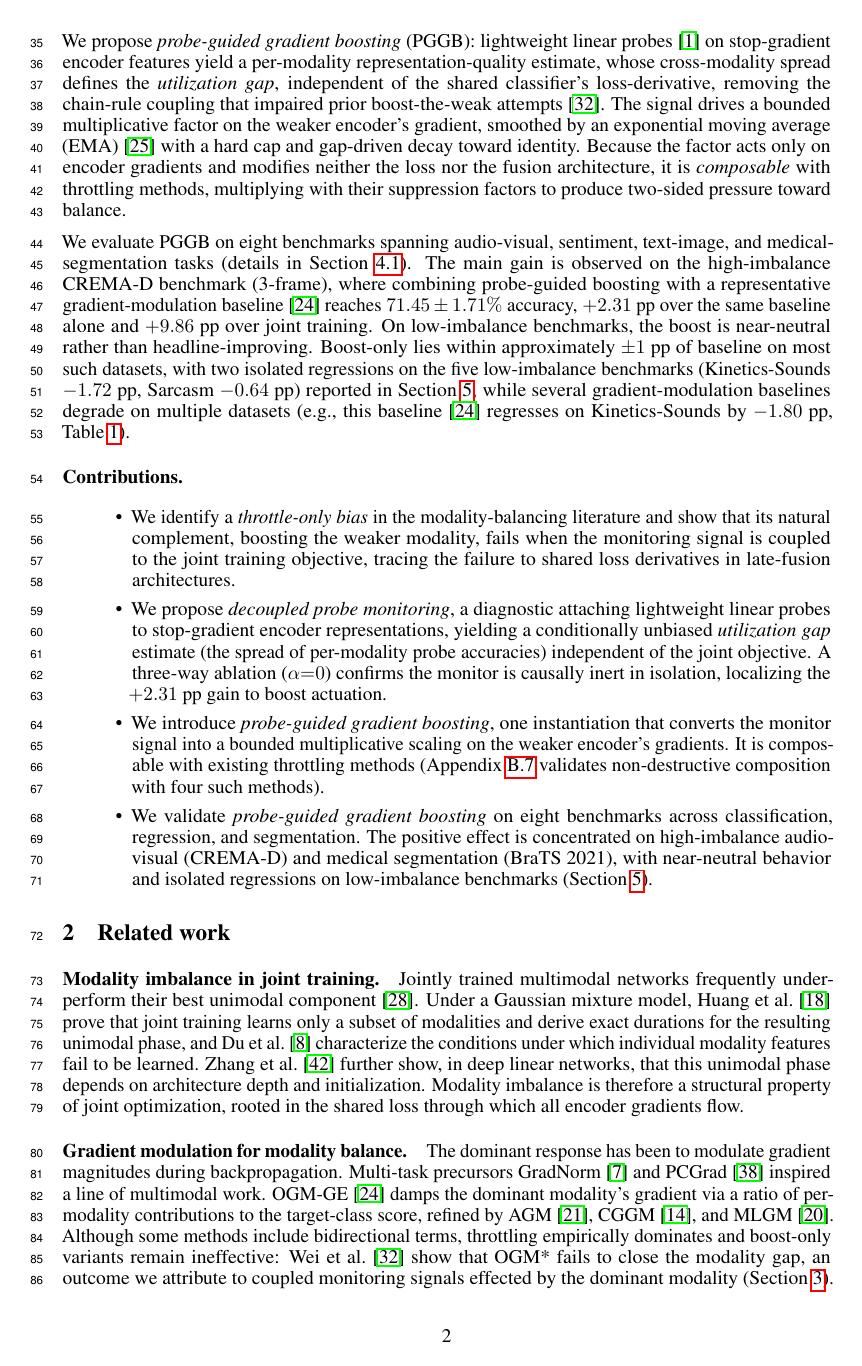
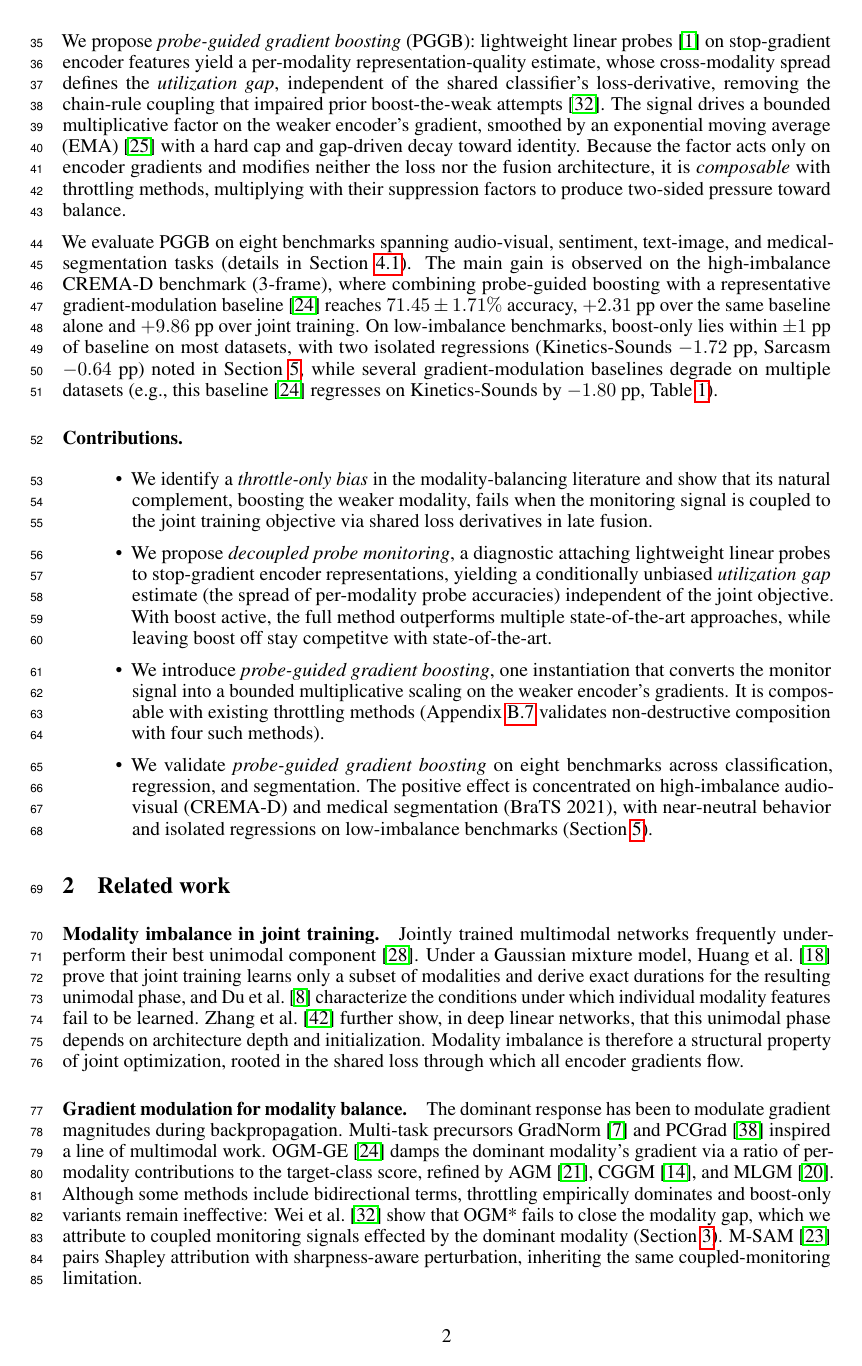
Before and after one commit to VuVoCodes/AsynchronousFunction, a LaTeX paper (Manuscript/main.tex): page 2 of 27. Compiled offline with pdfLaTeX.

Commit message:
minimal rewording

```diff
--- a/Manuscript/main.tex
+++ b/Manuscript/main.tex
@@ -38,7 +38,7 @@
 \newcommand{\sg}{\operatorname{sg}}
 
 % \title{Probe-Guided Gradient Boosting for Balanced Multimodal Learning}
-\title{Boost the Weak, Don't Brake the Strong: Probe-Guided Gradient Balancing for Multimodal Learning}
+\title{Probe-Guided Gradient Balancing for Multimodal Learning}
 
 
 \author{%
@@ -105,14 +105,14 @@ We propose \emph{probe-guided gradient boosting} (PGGB): lightweight linear prob
 % --- P5: Main results (3 sentences) ---
 % Experiments on 6 datasets. Key quantitative results.
 
-We evaluate PGGB on eight benchmarks spanning audio-visual, sentiment, text-image, and medical-segmentation tasks (details in Section~\ref{sec:datasets}). The main gain is observed on the high-imbalance CREMA-D benchmark (3-frame), where combining probe-guided boosting with a representative gradient-modulation baseline~\citep{peng2022ogmge} reaches $71.45 \pm 1.71\%$ accuracy, $+2.31$~pp over the same baseline alone and $+9.86$~pp over joint training. On low-imbalance benchmarks, the boost is near-neutral rather than headline-improving. Boost-only lies within approximately $\pm 1$~pp of baseline on most such datasets, with two isolated regressions on the five low-imbalance benchmarks (Kinetics-Sounds $-1.72$~pp, Sarcasm $-0.64$~pp) reported in Section~\ref{sec:conclusion}, while several gradient-modulation baselines degrade on multiple datasets (e.g., this baseline~\citep{peng2022ogmge} regresses on Kinetics-Sounds by $-1.80$~pp, Table~\ref{tab:main_results}).
+We evaluate PGGB on eight benchmarks spanning audio-visual, sentiment, text-image, and medical-segmentation tasks (details in Section~\ref{sec:datasets}). The main gain is observed on the high-imbalance CREMA-D benchmark (3-frame), where combining probe-guided boosting with a representative gradient-modulation baseline~\citep{peng2022ogmge} reaches $71.45 \pm 1.71\%$ accuracy, $+2.31$~pp over the same baseline alone and $+9.86$~pp over joint training. On low-imbalance benchmarks, boost-only lies within $\pm 1$~pp of baseline on most datasets, with two isolated regressions (Kinetics-Sounds $-1.72$~pp, Sarcasm $-0.64$~pp) noted in Section~\ref{sec:conclusion}, while several gradient-modulation baselines degrade on multiple datasets (e.g., this baseline~\citep{peng2022ogmge} regresses on Kinetics-Sounds by $-1.80$~pp, Table~\ref{tab:main_results}).
 
 % --- Contributions (4 bullets) ---
 \paragraph{Contributions.}
 \begin{itemize}
-    \item We identify a \emph{throttle-only bias} in the modality-balancing literature and show that its natural complement, boosting the weaker modality, fails when the monitoring signal is coupled to the joint training objective, tracing the failure to shared loss derivatives in late-fusion architectures.
+    \item We identify a \emph{throttle-only bias} in the modality-balancing literature and show that its natural complement, boosting the weaker modality, fails when the monitoring signal is coupled to the joint training objective via shared loss derivatives in late fusion.
 
-    \item We propose \emph{decoupled probe monitoring}, a diagnostic attaching lightweight linear probes to stop-gradient encoder representations, yielding a conditionally unbiased \emph{utilization gap} estimate (the spread of per-modality probe accuracies) independent of the joint objective. A three-way ablation ($\alpha{=}0$) confirms the monitor is causally inert in isolation, localizing the $+2.31$~pp gain to boost actuation.
+    \item We propose \emph{decoupled probe monitoring}, a diagnostic attaching lightweight linear probes to stop-gradient encoder representations, yielding a conditionally unbiased \emph{utilization gap} estimate (the spread of per-modality probe accuracies) independent of the joint objective. With boost active, the full method outperforms multiple state-of-the-art approaches, while leaving boost off stay competitve with state-of-the-art.
 
     \item We introduce \emph{probe-guided gradient boosting}, one instantiation that converts the monitor signal into a bounded multiplicative scaling on the weaker encoder's gradients. It is composable with existing throttling methods (Appendix~\ref{app:composability} validates non-destructive composition with four such methods).
 
@@ -159,7 +159,7 @@ Jointly trained multimodal networks frequently underperform their best unimodal
 % Cite: chen2018gradnorm, yu2020pcgrad, peng2022ogmge, li2023agm, guo2024cggm, kontras2024mlgm
 % 5-6 sentences.
 
-The dominant response has been to modulate gradient magnitudes during backpropagation. Multi-task precursors GradNorm~\citep{chen2018gradnorm} and PCGrad~\citep{yu2020pcgrad} inspired a line of multimodal work. OGM-GE~\citep{peng2022ogmge} damps the dominant modality's gradient via a ratio of per-modality contributions to the target-class score, refined by AGM~\citep{li2023agm}, CGGM~\citep{guo2024cggm}, and MLGM~\citep{kontras2024mlgm}. Although some methods include bidirectional terms, throttling empirically dominates and boost-only variants remain ineffective: \citet{wei2024opm} show that OGM* fails to close the modality gap, an outcome we attribute to coupled monitoring signals effected by the dominant modality (Section~\ref{sec:method}). M-SAM~\citep{nowdeh2025msam} extends the paradigm by using Shapley attribution to identify the dominant modality and applying sharpness-aware perturbation, inheriting the same coupled-monitoring limitation.
+The dominant response has been to modulate gradient magnitudes during backpropagation. Multi-task precursors GradNorm~\citep{chen2018gradnorm} and PCGrad~\citep{yu2020pcgrad} inspired a line of multimodal work. OGM-GE~\citep{peng2022ogmge} damps the dominant modality's gradient via a ratio of per-modality contributions to the target-class score, refined by AGM~\citep{li2023agm}, CGGM~\citep{guo2024cggm}, and MLGM~\citep{kontras2024mlgm}. Although some methods include bidirectional terms, throttling empirically dominates and boost-only variants remain ineffective: \citet{wei2024opm} show that OGM* fails to close the modality gap, which we attribute to coupled monitoring signals effected by the dominant modality (Section~\ref{sec:method}). M-SAM~\citep{nowdeh2025msam} pairs Shapley attribution with sharpness-aware perturbation, inheriting the same coupled-monitoring limitation.
 
 
 % --- 2.3: Beyond gradient modulation ---
```
Also changed, not shown: Manuscript/main.tex (2 more changed lines).
